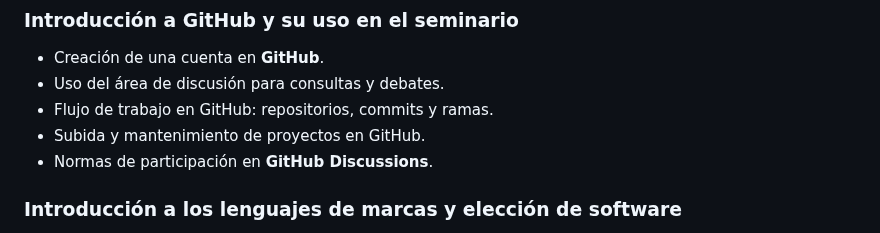
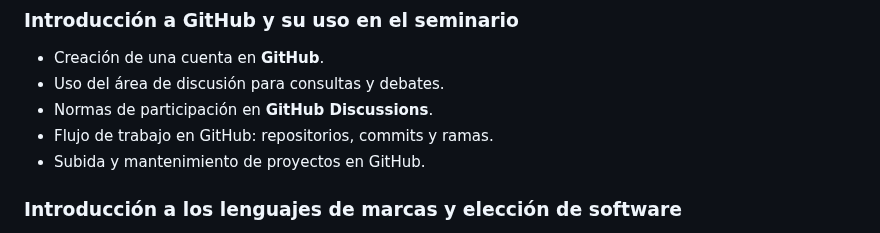
Before and after one commit to albertomoyano/seminarioUBA2025, a Markdown page: readme.md, the part around the change. Drawn GitHub-style.

Commit message:
08-02-2025

```diff
--- a/readme.md
+++ b/readme.md
@@ -38,9 +38,9 @@ Este seminario está dirigido a:
 ### **Introducción a GitHub y su uso en el seminario**
 - Creación de una cuenta en **GitHub**.
 - Uso del área de discusión para consultas y debates.
+- Normas de participación en **GitHub Discussions**.
 - Flujo de trabajo en GitHub: repositorios, commits y ramas.
 - Subida y mantenimiento de proyectos en GitHub.
-- Normas de participación en **GitHub Discussions**.
 
 ### **Introducción a los lenguajes de marcas y elección de software**
 - ¿Qué es un lenguaje de marcas? Diferencias con lenguajes de programación.
```
